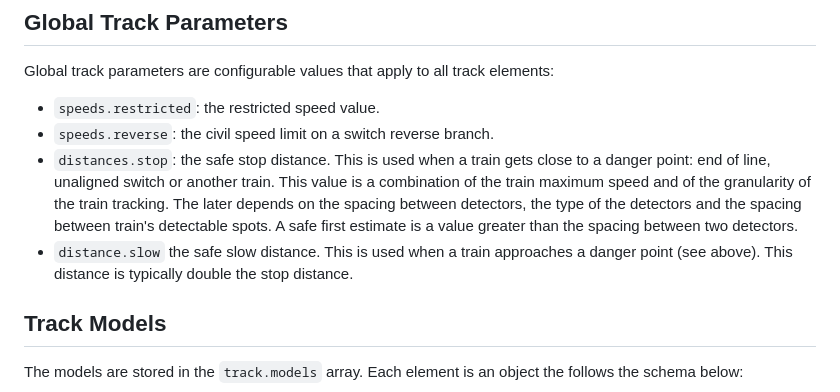
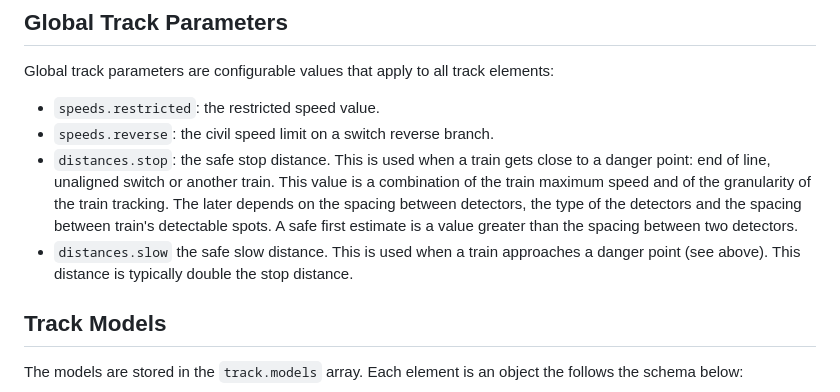
Before and after one commit to pascal-fb-martin/houserail, a Markdown page: tracktopology.md, the part around the change. Drawn GitHub-style.

```diff
--- a/tracktopology.md
+++ b/tracktopology.md
@@ -36,7 +36,7 @@ Global track parameters are configurable values that apply to all track elements
 * `speeds.restricted`: the restricted speed value.
 * `speeds.reverse`: the civil speed limit on a switch reverse branch.
 * `distances.stop`: the safe stop distance. This is used when a train gets close to a danger point: end of line, unaligned switch or another train. This value is a combination of the train maximum speed and of the granularity of the train tracking. The later depends on the spacing between detectors, the type of the detectors and the spacing between train's detectable spots. A safe first estimate is a value greater than the spacing between two detectors.
-* `distance.slow` the safe slow distance. This is used when a train approaches a danger point (see above). This distance is typically double the stop distance.
+* `distances.slow` the safe slow distance. This is used when a train approaches a danger point (see above). This distance is typically double the stop distance.
 
 ## Track Models
 
```
Also changed, not shown: traindata.md (+2 -1 lines).
